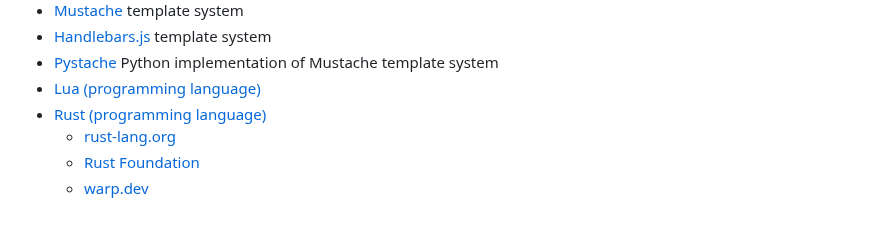
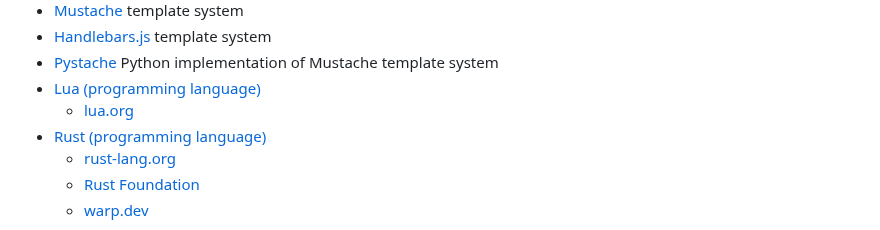
Before and after one commit to kevinwlu/iot, a Markdown page: lesson6/README.md, the part around the change. Drawn GitHub-style.

```diff
--- a/lesson6/README.md
+++ b/lesson6/README.md
@@ -125,6 +125,7 @@
 * [Handlebars.js](https://handlebarsjs.com/) template system
 * [Pystache](https://github.com/defunkt/pystache) Python implementation of Mustache template system
 * [Lua (programming language)](https://en.wikipedia.org/wiki/Lua_(programming_language))
+  * [lua.org](https://www.lua.org/)
 * [Rust (programming language)](https://en.wikipedia.org/wiki/Rust_(programming_language))
   * [rust-lang.org](https://www.rust-lang.org/)
   * [Rust Foundation](https://foundation.rust-lang.org/)
```
